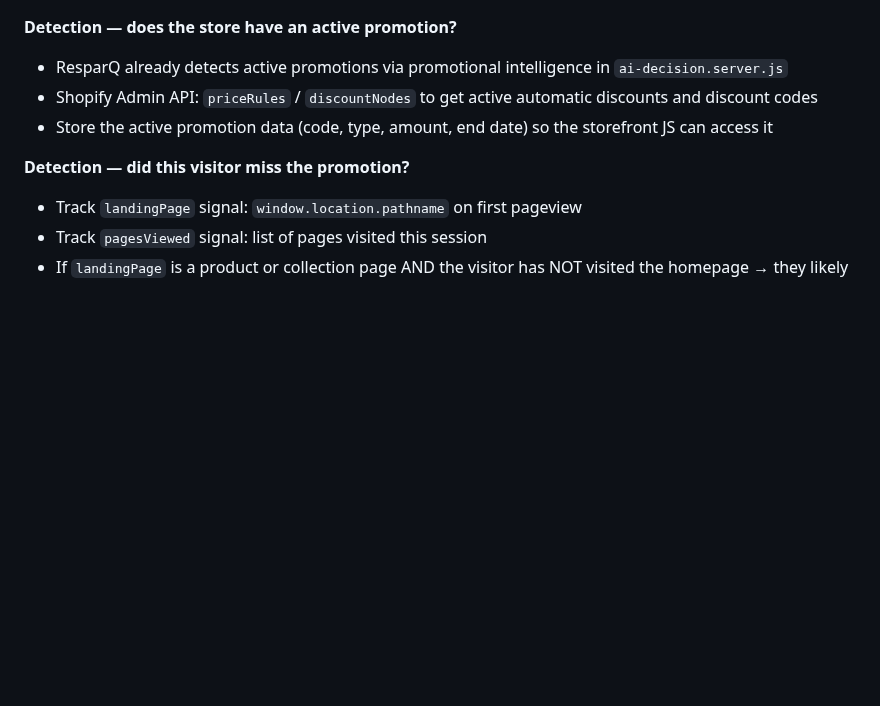
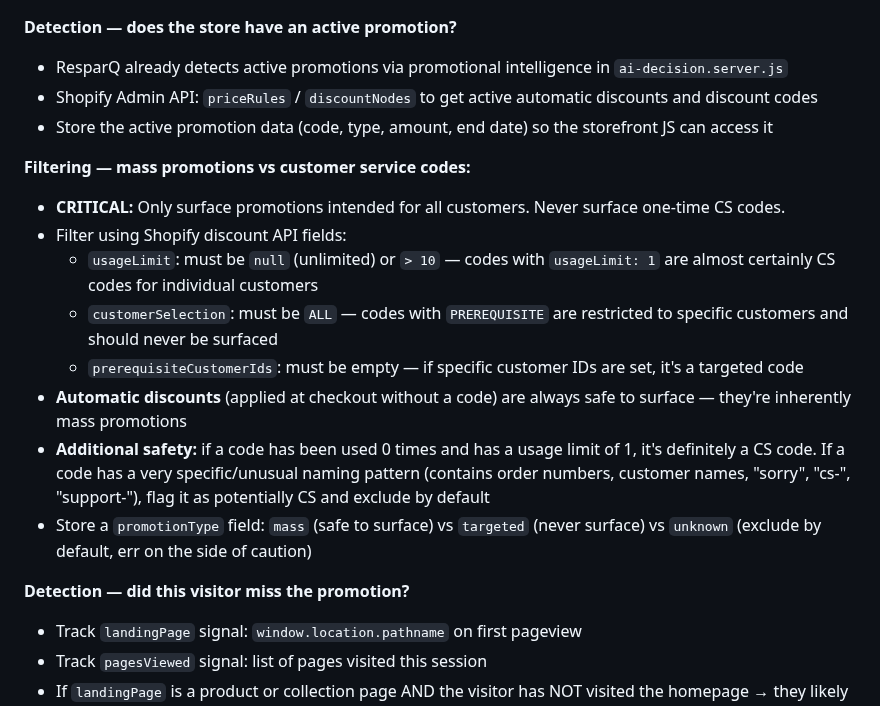
Before and after one commit to tjmajewski/exit-intent-offer-v2, a Markdown page: FEATURE_QUEUE.md, the part around the change. GitHub-like rendering; blank space fills up the shorter version.

Commit message:
Add mass promo vs CS code filtering to promotion awareness spec
Orchestrator must distinguish store-wide promotions from one-time
customer service codes. Filter using usageLimit, customerSelection,
and prerequisiteCustomerIds from Shopify discount API. Err on the
side of caution — exclude unknowns by default.

https://claude.ai/code/session_01Ctxkja1Eqpn2Xav1JffECV

```diff
--- a/FEATURE_QUEUE.md
+++ b/FEATURE_QUEUE.md
@@ -604,6 +604,16 @@ The free shipping progress bar needs to know the store's free shipping threshold
 - Shopify Admin API: `priceRules` / `discountNodes` to get active automatic discounts and discount codes
 - Store the active promotion data (code, type, amount, end date) so the storefront JS can access it
 
+**Filtering — mass promotions vs customer service codes:**
+- **CRITICAL:** Only surface promotions intended for all customers. Never surface one-time CS codes.
+- Filter using Shopify discount API fields:
+  - `usageLimit`: must be `null` (unlimited) or `> 10` — codes with `usageLimit: 1` are almost certainly CS codes for individual customers
+  - `customerSelection`: must be `ALL` — codes with `PREREQUISITE` are restricted to specific customers and should never be surfaced
+  - `prerequisiteCustomerIds`: must be empty — if specific customer IDs are set, it's a targeted code
+- **Automatic discounts** (applied at checkout without a code) are always safe to surface — they're inherently mass promotions
+- **Additional safety:** if a code has been used 0 times and has a usage limit of 1, it's definitely a CS code. If a code has a very specific/unusual naming pattern (contains order numbers, customer names, "sorry", "cs-", "support-"), flag it as potentially CS and exclude by default
+- Store a `promotionType` field: `mass` (safe to surface) vs `targeted` (never surface) vs `unknown` (exclude by default, err on the side of caution)
+
 **Detection — did this visitor miss the promotion?**
 - Track `landingPage` signal: `window.location.pathname` on first pageview
 - Track `pagesViewed` signal: list of pages visited this session
```
